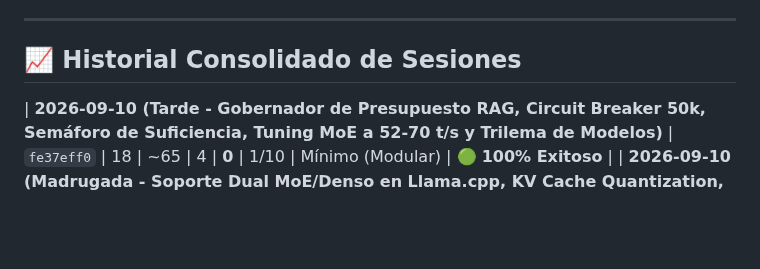
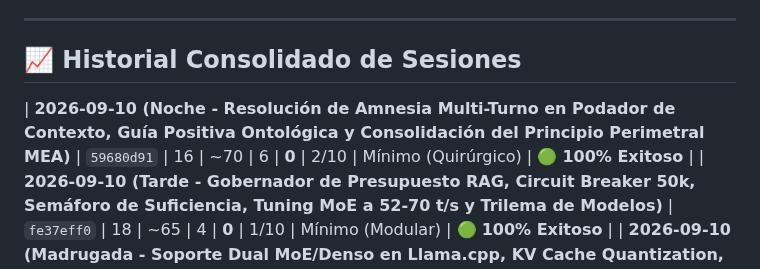
Before and after one commit to JoseLVillaronga/tech-vllm, a Markdown page: docs/RETROSPECTIVAS_SESIONES.md, the part around one of its changes. GitHub-like rendering; blank space fills up the shorter version.

Commit message:
docs(retrospective): record session 2026-09-10 Noche - context pruner amnesia resolution and MEA perimetral principle

```diff
--- a/docs/RETROSPECTIVAS_SESIONES.md
+++ b/docs/RETROSPECTIVAS_SESIONES.md
@@ -26,6 +26,7 @@ Al finalizar cada sesión de trabajo, el agente y el usuario realizan una audito
 
 ## 📈 Historial Consolidado de Sesiones
 
+| **2026-09-10 (Noche - Resolución de Amnesia Multi-Turno en Podador de Contexto, Guía Positiva Ontológica y Consolidación del Principio Perimetral MEA)** | `59680d91` | 16 | ~70 | 6 | **0** | 2/10 | Mínimo (Quirúrgico) | 🟢 **100% Exitoso** |
 | **2026-09-10 (Tarde - Gobernador de Presupuesto RAG, Circuit Breaker 50k, Semáforo de Suficiencia, Tuning MoE a 52-70 t/s y Trilema de Modelos)** | `fe37eff0` | 18 | ~65 | 4 | **0** | 1/10 | Mínimo (Modular) | 🟢 **100% Exitoso** |
 | **2026-09-10 (Madrugada - Soporte Dual MoE/Denso en Llama.cpp, KV Cache Quantization, Auditoría GGUF y Despliegue 100% GPU de Qwen 3.8 27B a 33 t/s)** | `fe37eff0` | 14 | ~35 | 1 | **0** | 1/10 | Mínimo (Modular) | 🟢 **100% Exitoso** |
 | **2026-09-09 (Tarde - RAG Multi-Tenant, Tablas Aisladas LanceDB, Clonación Arrow Zero-GPU, Despliegues Día Cero & Extractor InfoLEG en GUI)** | `fe37eff0` | 20 | ~95 | 6 | **0** | 1/10 | Mínimo (Modular) | 🟢 **100% Exitoso** |
```
Also changed, not shown: other parts of docs/RETROSPECTIVAS_SESIONES.md (+34 -0 lines).
